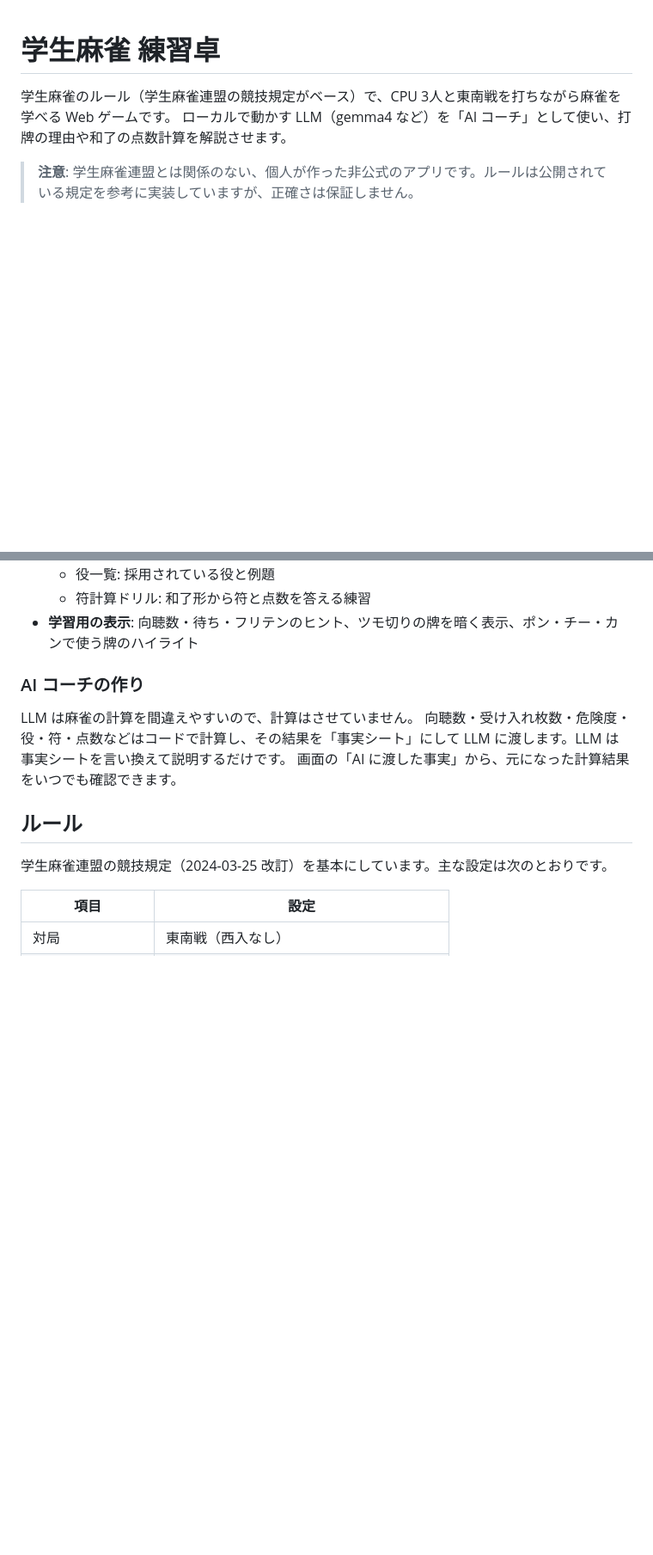
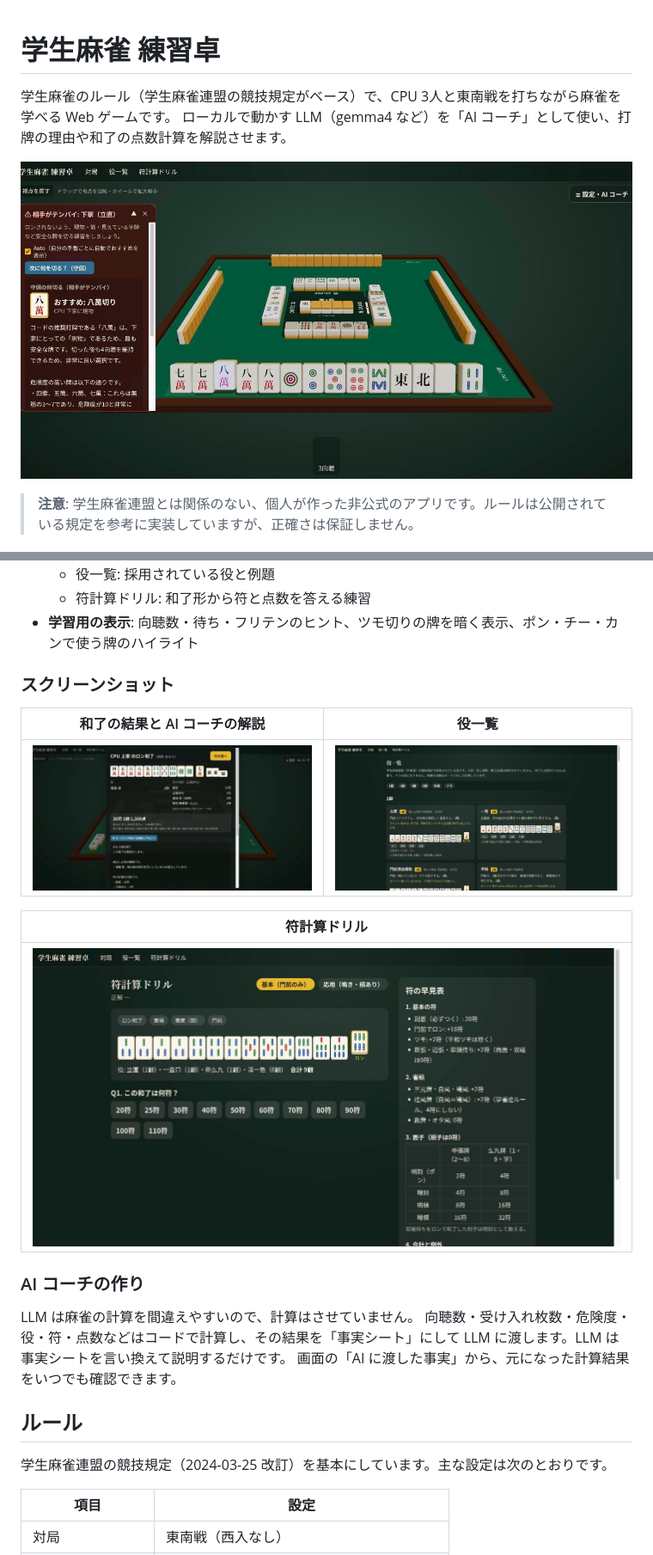
Before and after one commit to Takashi-Matsumura/gakujan-dojo, a Markdown page: README.md, 2 parts joined by grey strips. Shown at 86% size. GitHub-like rendering; pictures changed too: docs/screenshots/defense.jpg (added), docs/screenshots/fu-drill.jpg (added), docs/screenshots/result.jpg (added); blank space fills up the shorter version.

Commit message:
docs: README にスクリーンショットを追加
Co-Authored-By: Claude Opus 5.5 <noreply@anthropic.com>

```diff
--- a/README.md
+++ b/README.md
@@ -2,6 +2,8 @@
 
 学生麻雀のルール（学生麻雀連盟の競技規定がベース）で、CPU 3人と東南戦を打ちながら麻雀を学べる Web ゲームです。
 ローカルで動かす LLM（gemma4 など）を「AI コーチ」として使い、打牌の理由や和了の点数計算を解説させます。
+
+![対局画面（3D）。相手の立直に対して、AI コーチが安全な牌をすすめ、手牌でハイライトしている](docs/screenshots/defense.jpg)
 
 > **注意**: 学生麻雀連盟とは関係のない、個人が作った非公式のアプリです。ルールは公開されている規定を参考に実装していますが、正確さは保証しません。
 
@@ -19,6 +21,16 @@
   - 役一覧: 採用されている役と例題
   - 符計算ドリル: 和了形から符と点数を答える練習
 - **学習用の表示**: 向聴数・待ち・フリテンのヒント、ツモ切りの牌を暗く表示、ポン・チー・カンで使う牌のハイライト
+
+### スクリーンショット
+
+| 和了の結果と AI コーチの解説 | 役一覧 |
+| --- | --- |
+| ![和了の結果。役・符の内訳・点数と、AI コーチの解説](docs/screenshots/result.jpg) | ![役一覧。役ごとの説明と例題の牌姿](docs/screenshots/yaku.jpg) |
+
+| 符計算ドリル |
+| --- |
+| ![符計算ドリル。和了形を見て符を答える。右に符の早見表](docs/screenshots/fu-drill.jpg) |
 
 ### AI コーチの作り
 
```
